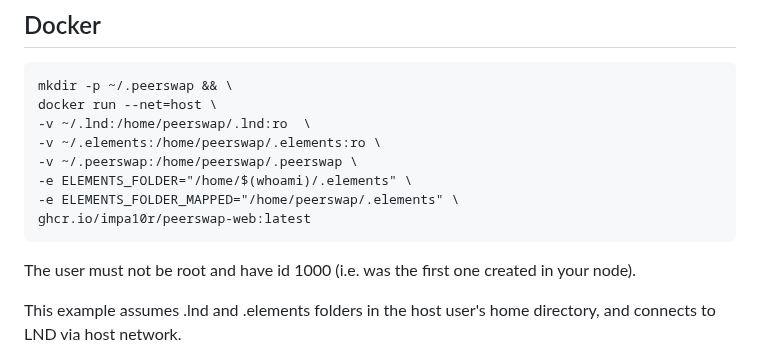
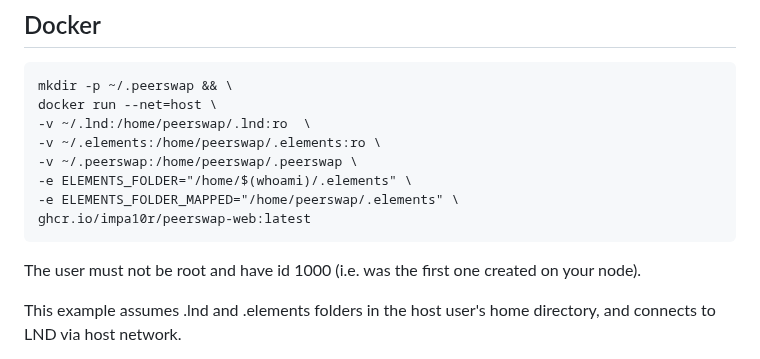
Before and after one commit to Impa10r/peerswap-web, a Markdown page: README.md, the part around the change. Rendered like a GitHub page.

Commit message:
Fix typo

````diff
--- a/README.md
+++ b/README.md
@@ -23,7 +23,7 @@ docker run --net=host \
 ghcr.io/impa10r/peerswap-web:latest
 ```
 
-The user must not be root and have id 1000 (i.e. was the first one created in your node).
+The user must not be root and have id 1000 (i.e. was the first one created on your node).
 
 This example assumes .lnd and .elements folders in the host user's home directory, and connects to LND via host network.
 
````
